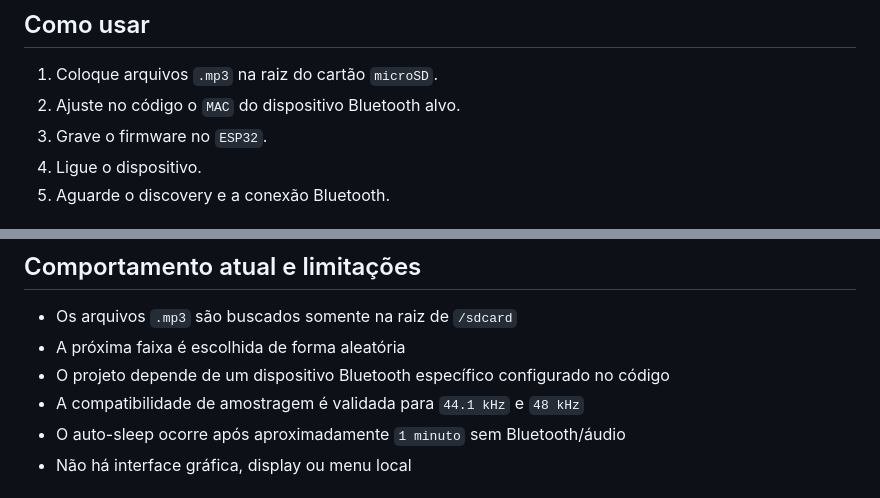
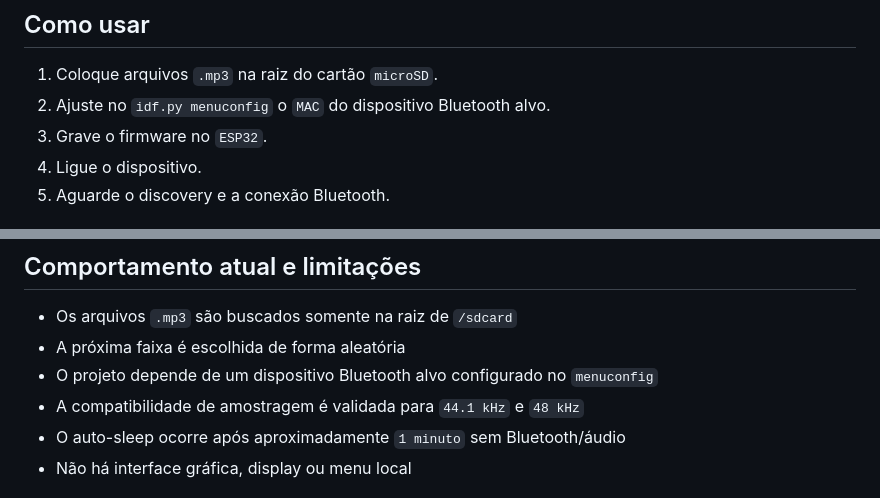
Before and after one commit to GF-Silva/MusicPlayer, a Markdown page: README.md, 2 parts joined by grey strips. Rendered like a GitHub page.

Commit message:
docs: update README to clarify Bluetooth MAC address configuration in menuconfig

```diff
--- a/README.md
+++ b/README.md
@@ -105,7 +105,7 @@ idf.py -p /dev/SEU_PORTA flash monitor
 ## Como usar
 
 1. Coloque arquivos `.mp3` na raiz do cartão `microSD`.
-2. Ajuste no código o `MAC` do dispositivo Bluetooth alvo.
+2. Ajuste no `idf.py menuconfig` o `MAC` do dispositivo Bluetooth alvo.
 3. Grave o firmware no `ESP32`.
 4. Ligue o dispositivo.
 5. Aguarde o discovery e a conexão Bluetooth.
@@ -138,7 +138,7 @@ As opções ficam no menu `MusicPlayer Configuration`.
 
 - Os arquivos `.mp3` são buscados somente na raiz de `/sdcard`
 - A próxima faixa é escolhida de forma aleatória
-- O projeto depende de um dispositivo Bluetooth específico configurado no código
+- O projeto depende de um dispositivo Bluetooth alvo configurado no `menuconfig`
 - A compatibilidade de amostragem é validada para `44.1 kHz` e `48 kHz`
 - O auto-sleep ocorre após aproximadamente `1 minuto` sem Bluetooth/áudio
 - Não há interface gráfica, display ou menu local
```
